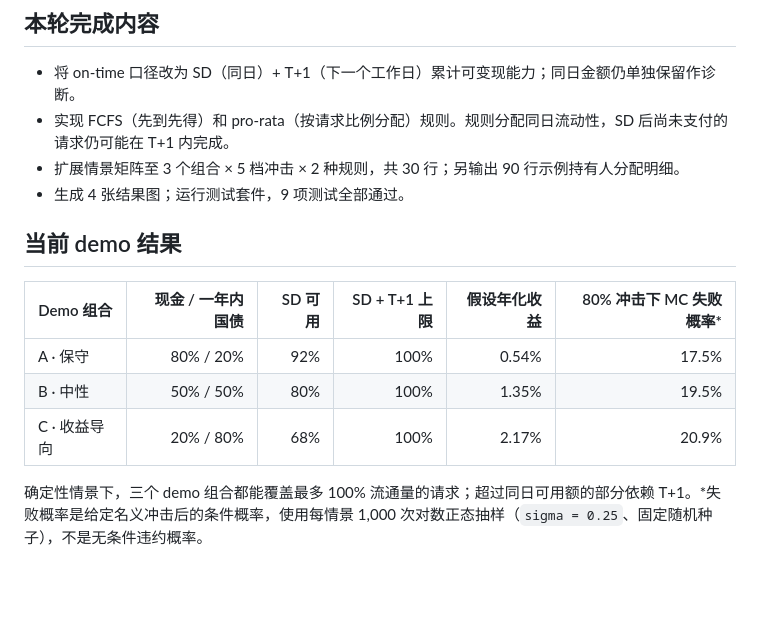
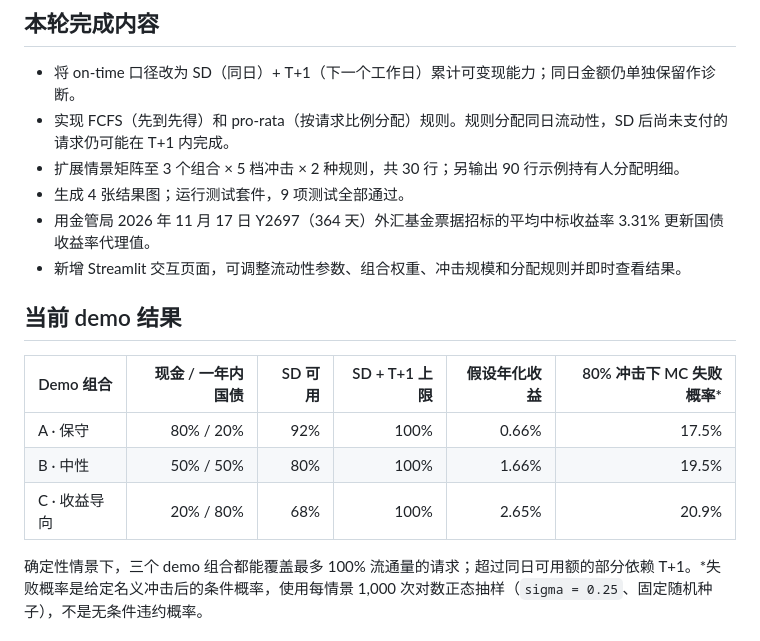
Before and after one commit to YunhaoZzzz/ftec5510-stablecoin-redemption-group8, a Markdown page: README.md, the part around one of its changes. GitHub-like rendering; blank space fills up the shorter version.

```diff
--- a/README.md
+++ b/README.md
@@ -12,14 +12,16 @@ FTEC5510 Advanced Financial Infrastructure · Group 8
 - 实现 FCFS（先到先得）和 pro-rata（按请求比例分配）规则。规则分配同日流动性，SD 后尚未支付的请求仍可能在 T+1 内完成。
 - 扩展情景矩阵至 3 个组合 × 5 档冲击 × 2 种规则，共 30 行；另输出 90 行示例持有人分配明细。
 - 生成 4 张结果图；运行测试套件，9 项测试全部通过。
+- 用金管局 2026 年 11 月 17 日 Y2697（364 天）外汇基金票据招标的平均中标收益率 3.31% 更新国债收益率代理值。
+- 新增 Streamlit 交互页面，可调整流动性参数、组合权重、冲击规模和分配规则并即时查看结果。
 
 ## 当前 demo 结果
 
 | Demo 组合 | 现金 / 一年内国债 | SD 可用 | SD + T+1 上限 | 假设年化收益 | 80% 冲击下 MC 失败概率* |
 |---|---:|---:|---:|---:|---:|
-| A · 保守 | 80% / 20% | 92% | 100% | 0.54% | 17.5% |
-| B · 中性 | 50% / 50% | 80% | 100% | 1.35% | 19.5% |
-| C · 收益导向 | 20% / 80% | 68% | 100% | 2.17% | 20.9% |
+| A · 保守 | 80% / 20% | 92% | 100% | 0.66% | 17.5% |
+| B · 中性 | 50% / 50% | 80% | 100% | 1.66% | 19.5% |
+| C · 收益导向 | 20% / 80% | 68% | 100% | 2.65% | 20.9% |
 
 确定性情景下，三个 demo 组合都能覆盖最多 100% 流通量的请求；超过同日可用额的部分依赖 T+1。*失败概率是给定名义冲击后的条件概率，使用每情景 1,000 次对数正态抽样（`sigma = 0.25`、固定随机种子），不是无条件违约概率。
 
```
Also changed, not shown: other parts of README.md (+14 -5 lines), docs/handover.md (+9 -3 lines), outputs/yield_liquidity_frontier.png, 4 other files.
